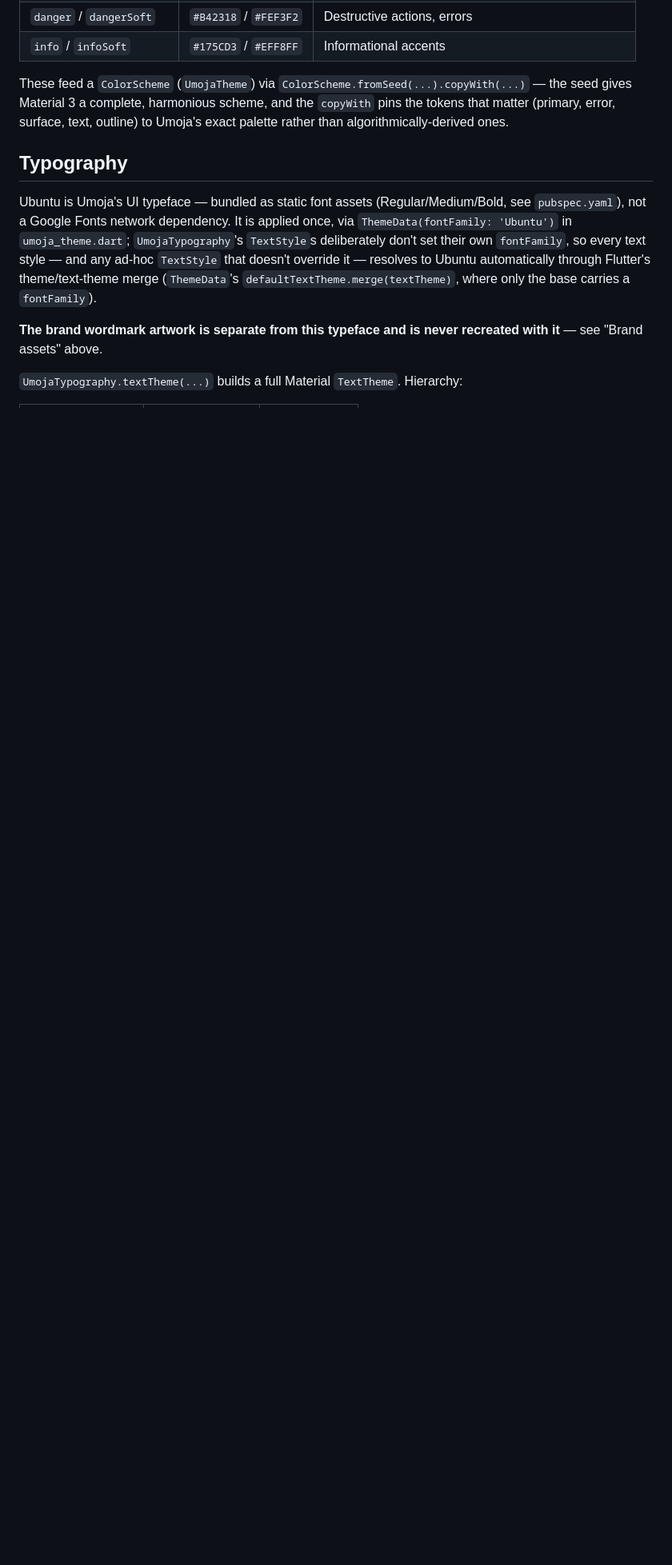
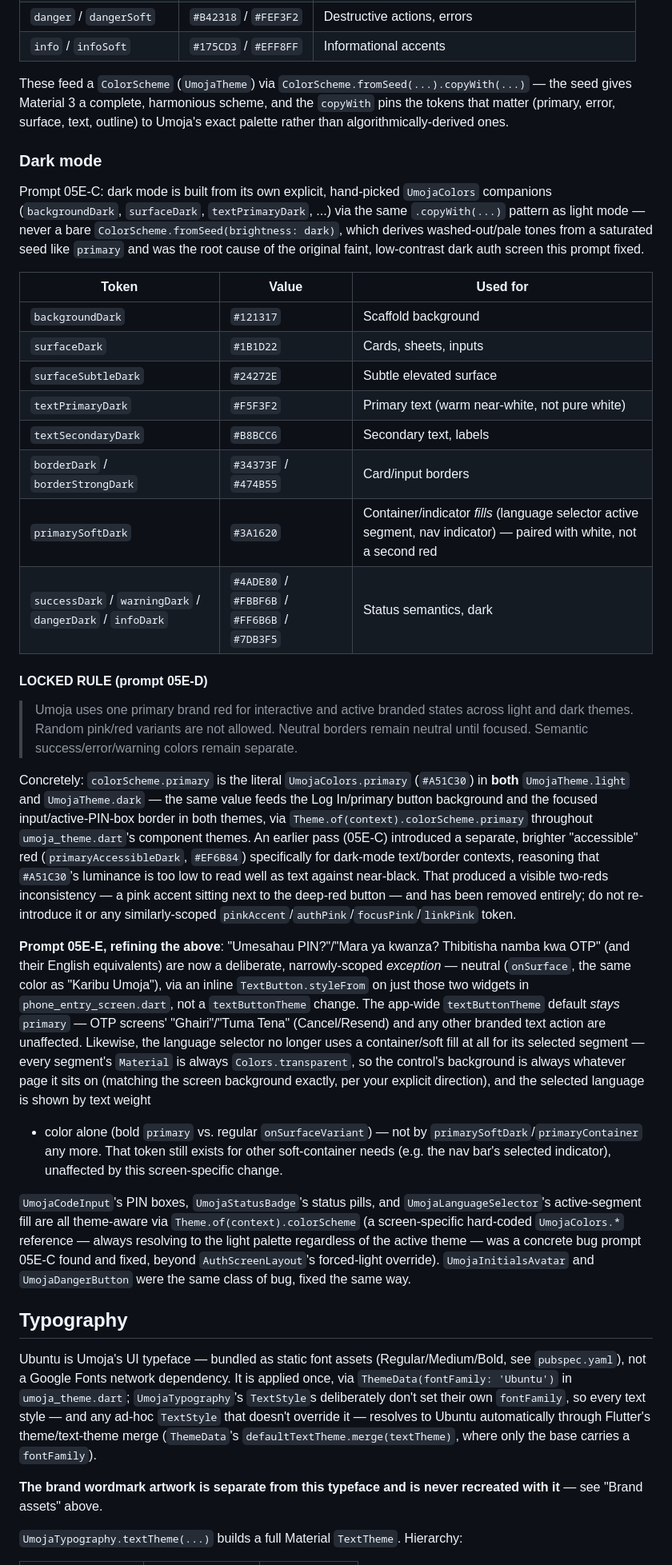
Before and after one commit to yuiopctrl/umoja-v2, a Markdown page: docs/product/design-system.md, the part around one of its changes. Shown at 80% size. GitHub-like rendering; blank space fills up the shorter version.

Commit message:
feat: enhance dark mode implementation and refine color token usage

```diff
--- a/docs/product/design-system.md
+++ b/docs/product/design-system.md
@@ -176,6 +176,75 @@ These feed a `ColorScheme` (`UmojaTheme`) via `ColorScheme.fromSeed(...).copyWit
 outline) to Umoja's exact palette rather than algorithmically-derived
 ones.
 
+### Dark mode
+
+Prompt 05E-C: dark mode is built from its own explicit, hand-picked
+`UmojaColors` companions (`backgroundDark`, `surfaceDark`,
+`textPrimaryDark`, ...) via the same `.copyWith(...)` pattern as light
+mode — never a bare `ColorScheme.fromSeed(brightness: dark)`, which
+derives washed-out/pale tones from a saturated seed like `primary` and
+was the root cause of the original faint, low-contrast dark auth
+screen this prompt fixed.
+
+| Token | Value | Used for |
+|---|---|---|
+| `backgroundDark` | `#121317` | Scaffold background |
+| `surfaceDark` | `#1B1D22` | Cards, sheets, inputs |
+| `surfaceSubtleDark` | `#24272E` | Subtle elevated surface |
+| `textPrimaryDark` | `#F5F3F2` | Primary text (warm near-white, not pure white) |
+| `textSecondaryDark` | `#B8BCC6` | Secondary text, labels |
+| `borderDark` / `borderStrongDark` | `#34373F` / `#474B55` | Card/input borders |
+| `primarySoftDark` | `#3A1620` | Container/indicator *fills* (language selector active segment, nav indicator) — paired with white, not a second red |
+| `successDark` / `warningDark` / `dangerDark` / `infoDark` | `#4ADE80` / `#FBBF6B` / `#FF6B6B` / `#7DB3F5` | Status semantics, dark |
+
+#### LOCKED RULE (prompt 05E-D)
+
+> Umoja uses one primary brand red for interactive and active branded
+> states across light and dark themes. Random pink/red variants are
+> not allowed. Neutral borders remain neutral until focused. Semantic
+> success/error/warning colors remain separate.
+
+Concretely: `colorScheme.primary` is the literal `UmojaColors.primary`
+(`#A51C30`) in **both** `UmojaTheme.light` and `UmojaTheme.dark` — the
+same value feeds the Log In/primary button background and the focused
+input/active-PIN-box border in both themes, via
+`Theme.of(context).colorScheme.primary` throughout `umoja_theme.dart`'s
+component themes. An earlier pass (05E-C) introduced a separate,
+brighter "accessible" red (`primaryAccessibleDark`, `#EF6B84`)
+specifically for dark-mode text/border contexts, reasoning that
+`#A51C30`'s luminance is too low to read well as text against
+near-black. That produced a visible two-reds inconsistency — a pink
+accent sitting next to the deep-red button — and has been removed
+entirely; do not re-introduce it or any similarly-scoped
+`pinkAccent`/`authPink`/`focusPink`/`linkPink` token.
+
+**Prompt 05E-E, refining the above**: "Umesahau PIN?"/"Mara ya
+kwanza? Thibitisha namba kwa OTP" (and their English equivalents) are
+now a deliberate, narrowly-scoped *exception* — neutral (`onSurface`,
+the same color as "Karibu Umoja"), via an inline `TextButton.styleFrom`
+on just those two widgets in `phone_entry_screen.dart`, not a
+`textButtonTheme` change. The app-wide `textButtonTheme` default
+*stays* `primary` — OTP screens' "Ghairi"/"Tuma Tena" (Cancel/Resend)
+and any other branded text action are unaffected. Likewise, the
+language selector no longer uses a container/soft fill at all for its
+selected segment — every segment's `Material` is always
+`Colors.transparent`, so the control's background is always whatever
+page it sits on (matching the screen background exactly, per your
+explicit direction), and the selected language is shown by text weight
++ color alone (bold `primary` vs. regular `onSurfaceVariant`) — not by
+`primarySoftDark`/`primaryContainer` any more. That token still exists
+for other soft-container needs (e.g. the nav bar's selected
+indicator), unaffected by this screen-specific change.
+
+`UmojaCodeInput`'s PIN boxes, `UmojaStatusBadge`'s status pills, and
+`UmojaLanguageSelector`'s active-segment fill are all theme-aware via
+`Theme.of(context).colorScheme` (a screen-specific hard-coded
+`UmojaColors.*` reference — always resolving to the light palette
+regardless of the active theme — was a concrete bug prompt 05E-C found
+and fixed, beyond `AuthScreenLayout`'s forced-light override).
+`UmojaInitialsAvatar` and `UmojaDangerButton` were the same class of
+bug, fixed the same way.
+
 ## Typography
 
 Ubuntu is Umoja's UI typeface — bundled as static font assets
```
Also changed, not shown: other parts of docs/product/design-system.md (+18 -7 lines).
